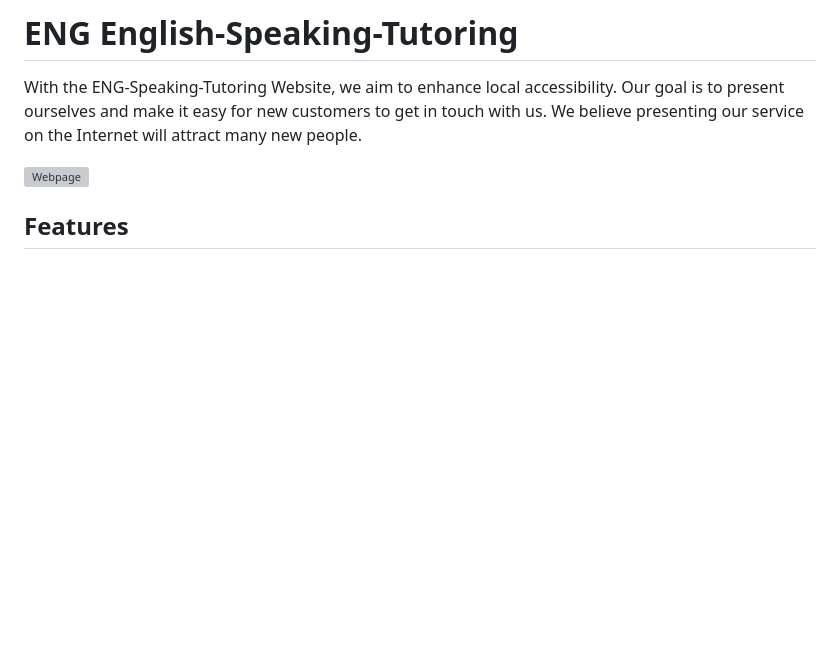
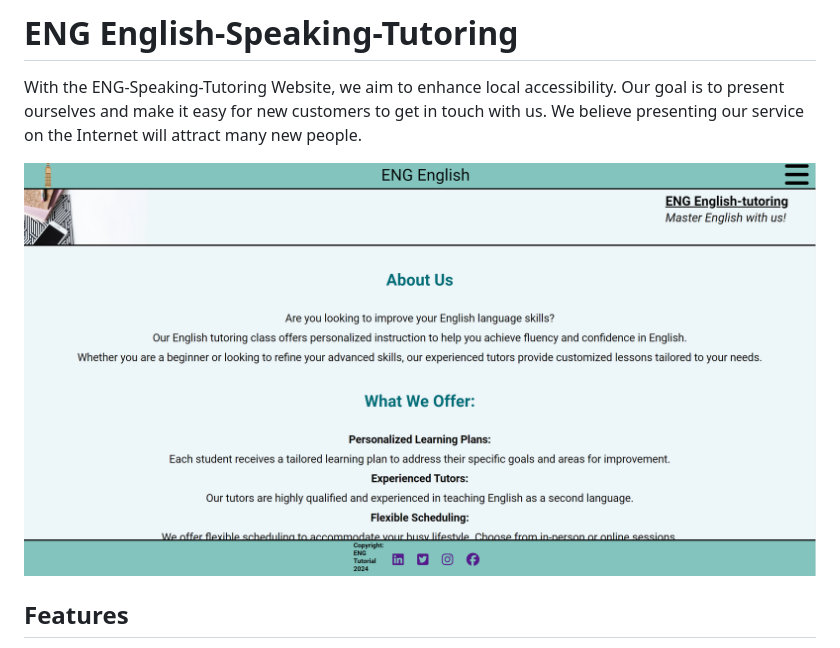
Before and after one commit to FlorianHGit/English-Speaking-Tutoring, a Markdown page: readme.md, the part around the change. Rendered like a GitHub page; blank space fills up the shorter version; grey boxes are pictures that could not be loaded.

Commit message:
write images with lowercase letters in readme-images folder

```diff
--- a/readme.md
+++ b/readme.md
@@ -3,7 +3,7 @@ With the ENG-Speaking-Tutoring Website, we aim to enhance local accessibility.
 Our goal is to present ourselves and make it easy for new customers to get in touch with us.
 We believe presenting our service on the Internet will attract many new people.
 
-![Webpage](/readme-images/1-Webpage.png)
+![Webpage](/readme-images/1-webpage.png)
 
 
 ## Features
```
